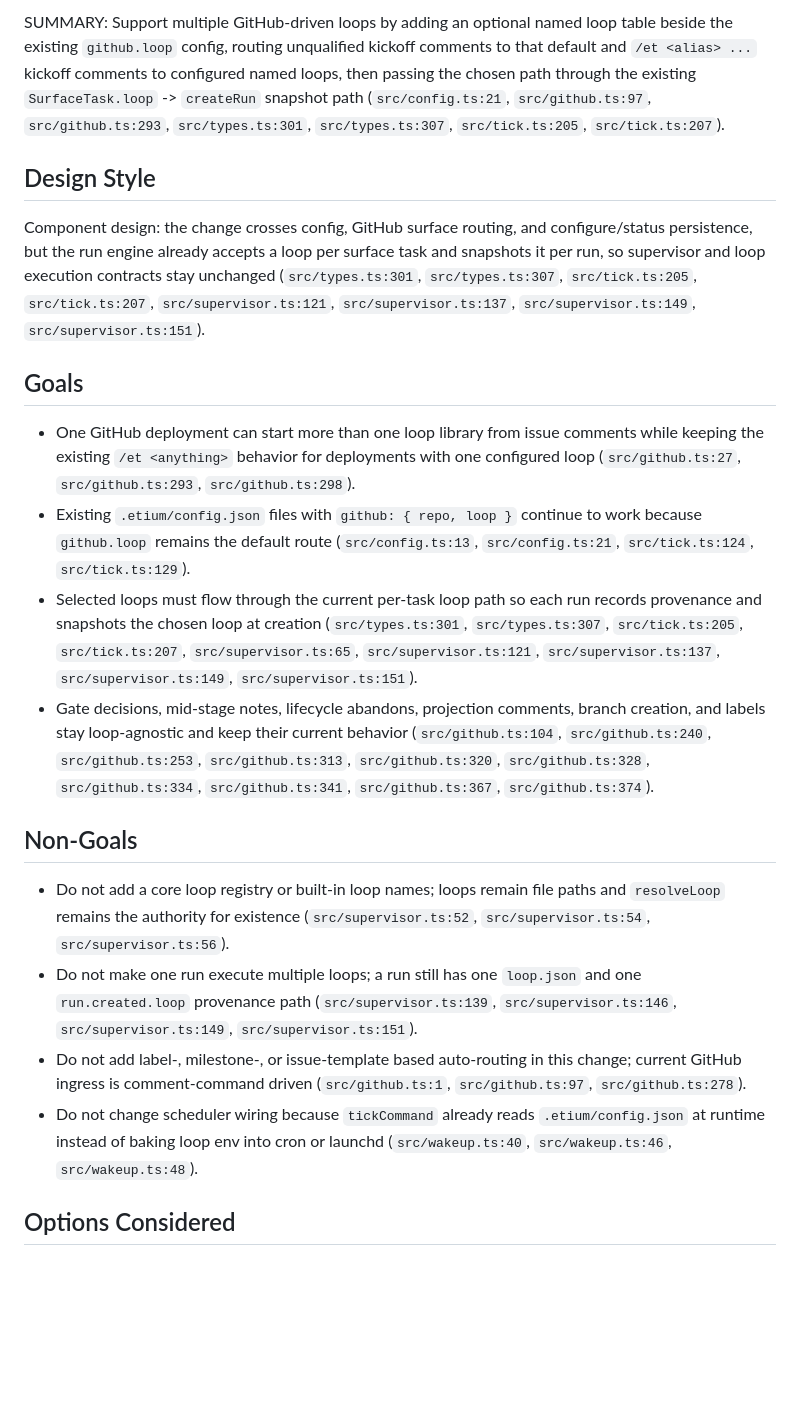
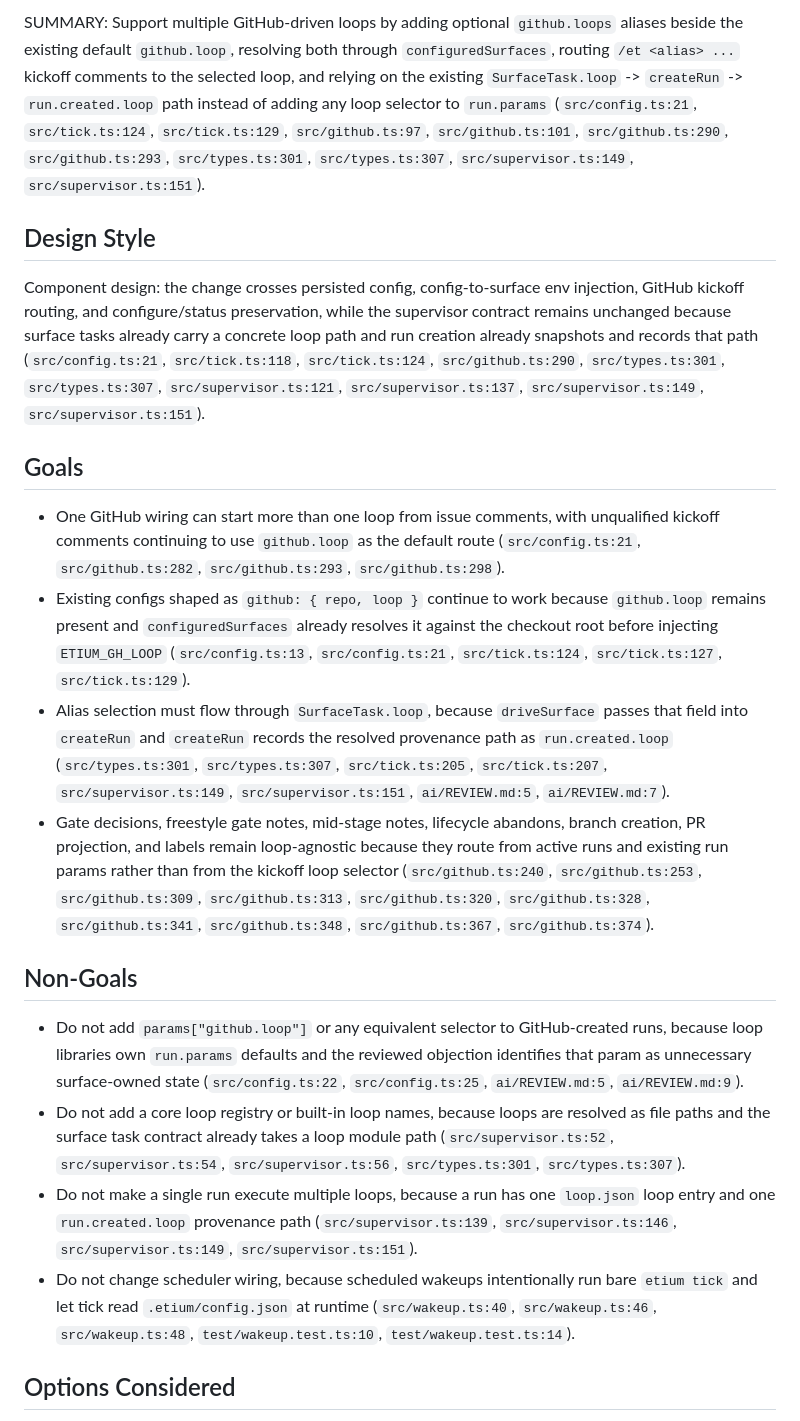
Before and after one commit to etium-dev/core, a Markdown page: ai/DESIGN.md, the part around one of its changes. GitHub-like rendering; blank space fills up the shorter version.

Commit message:
ai: design

```diff
--- a/ai/DESIGN.md
+++ b/ai/DESIGN.md
@@ -1,22 +1,22 @@
-SUMMARY: Support multiple GitHub-driven loops by adding an optional named loop table beside the existing `github.loop` config, routing unqualified kickoff comments to that default and `/et <alias> ...` kickoff comments to configured named loops, then passing the chosen path through the existing `SurfaceTask.loop` -> `createRun` snapshot path (`src/config.ts:21`, `src/github.ts:97`, `src/github.ts:293`, `src/types.ts:301`, `src/types.ts:307`, `src/tick.ts:205`, `src/tick.ts:207`).
+SUMMARY: Support multiple GitHub-driven loops by adding optional `github.loops` aliases beside the existing default `github.loop`, resolving both through `configuredSurfaces`, routing `/et <alias> ...` kickoff comments to the selected loop, and relying on the existing `SurfaceTask.loop` -> `createRun` -> `run.created.loop` path instead of adding any loop selector to `run.params` (`src/config.ts:21`, `src/tick.ts:124`, `src/tick.ts:129`, `src/github.ts:97`, `src/github.ts:101`, `src/github.ts:290`, `src/github.ts:293`, `src/types.ts:301`, `src/types.ts:307`, `src/supervisor.ts:149`, `src/supervisor.ts:151`).
 
 ## Design Style
 
-Component design: the change crosses config, GitHub surface routing, and configure/status persistence, but the run engine already accepts a loop per surface task and snapshots it per run, so supervisor and loop execution contracts stay unchanged (`src/types.ts:301`, `src/types.ts:307`, `src/tick.ts:205`, `src/tick.ts:207`, `src/supervisor.ts:121`, `src/supervisor.ts:137`, `src/supervisor.ts:149`, `src/supervisor.ts:151`).
+Component design: the change crosses persisted config, config-to-surface env injection, GitHub kickoff routing, and configure/status preservation, while the supervisor contract remains unchanged because surface tasks already carry a concrete loop path and run creation already snapshots and records that path (`src/config.ts:21`, `src/tick.ts:118`, `src/tick.ts:124`, `src/github.ts:290`, `src/types.ts:301`, `src/types.ts:307`, `src/supervisor.ts:121`, `src/supervisor.ts:137`, `src/supervisor.ts:149`, `src/supervisor.ts:151`).
 
 ## Goals
 
-- One GitHub deployment can start more than one loop library from issue comments while keeping the existing `/et <anything>` behavior for deployments with one configured loop (`src/github.ts:27`, `src/github.ts:293`, `src/github.ts:298`).
-- Existing `.etium/config.json` files with `github: { repo, loop }` continue to work because `github.loop` remains the default route (`src/config.ts:13`, `src/config.ts:21`, `src/tick.ts:124`, `src/tick.ts:129`).
-- Selected loops must flow through the current per-task loop path so each run records provenance and snapshots the chosen loop at creation (`src/types.ts:301`, `src/types.ts:307`, `src/tick.ts:205`, `src/tick.ts:207`, `src/supervisor.ts:65`, `src/supervisor.ts:121`, `src/supervisor.ts:137`, `src/supervisor.ts:149`, `src/supervisor.ts:151`).
-- Gate decisions, mid-stage notes, lifecycle abandons, projection comments, branch creation, and labels stay loop-agnostic and keep their current behavior (`src/github.ts:104`, `src/github.ts:240`, `src/github.ts:253`, `src/github.ts:313`, `src/github.ts:320`, `src/github.ts:328`, `src/github.ts:334`, `src/github.ts:341`, `src/github.ts:367`, `src/github.ts:374`).
+- One GitHub wiring can start more than one loop from issue comments, with unqualified kickoff comments continuing to use `github.loop` as the default route (`src/config.ts:21`, `src/github.ts:282`, `src/github.ts:293`, `src/github.ts:298`).
+- Existing configs shaped as `github: { repo, loop }` continue to work because `github.loop` remains present and `configuredSurfaces` already resolves it against the checkout root before injecting `ETIUM_GH_LOOP` (`src/config.ts:13`, `src/config.ts:21`, `src/tick.ts:124`, `src/tick.ts:127`, `src/tick.ts:129`).
+- Alias selection must flow through `SurfaceTask.loop`, because `driveSurface` passes that field into `createRun` and `createRun` records the resolved provenance path as `run.created.loop` (`src/types.ts:301`, `src/types.ts:307`, `src/tick.ts:205`, `src/tick.ts:207`, `src/supervisor.ts:149`, `src/supervisor.ts:151`, `ai/REVIEW.md:5`, `ai/REVIEW.md:7`).
+- Gate decisions, freestyle gate notes, mid-stage notes, lifecycle abandons, branch creation, PR projection, and labels remain loop-agnostic because they route from active runs and existing run params rather than from the kickoff loop selector (`src/github.ts:240`, `src/github.ts:253`, `src/github.ts:309`, `src/github.ts:313`, `src/github.ts:320`, `src/github.ts:328`, `src/github.ts:341`, `src/github.ts:348`, `src/github.ts:367`, `src/github.ts:374`).
 
 ## Non-Goals
 
-- Do not add a core loop registry or built-in loop names; loops remain file paths and `resolveLoop` remains the authority for existence (`src/supervisor.ts:52`, `src/supervisor.ts:54`, `src/supervisor.ts:56`).
-- Do not make one run execute multiple loops; a run still has one `loop.json` and one `run.created.loop` provenance path (`src/supervisor.ts:139`, `src/supervisor.ts:146`, `src/supervisor.ts:149`, `src/supervisor.ts:151`).
-- Do not add label-, milestone-, or issue-template based auto-routing in this change; current GitHub ingress is comment-command driven (`src/github.ts:1`, `src/github.ts:97`, `src/github.ts:278`).
-- Do not change scheduler wiring because `tickCommand` already reads `.etium/config.json` at runtime instead of baking loop env into cron or launchd (`src/wakeup.ts:40`, `src/wakeup.ts:46`, `src/wakeup.ts:48`).
+- Do not add `params["github.loop"]` or any equivalent selector to GitHub-created runs, because loop libraries own `run.params` defaults and the reviewed objection identifies that param as unnecessary surface-owned state (`src/config.ts:22`, `src/config.ts:25`, `ai/REVIEW.md:5`, `ai/REVIEW.md:9`).
+- Do not add a core loop registry or built-in loop names, because loops are resolved as file paths and the surface task contract already takes a loop module path (`src/supervisor.ts:52`, `src/supervisor.ts:54`, `src/supervisor.ts:56`, `src/types.ts:301`, `src/types.ts:307`).
+- Do not make a single run execute multiple loops, because a run has one `loop.json` loop entry and one `run.created.loop` provenance path (`src/supervisor.ts:139`, `src/supervisor.ts:146`, `src/supervisor.ts:149`, `src/supervisor.ts:151`).
+- Do not change scheduler wiring, because scheduled wakeups intentionally run bare `etium tick` and let tick read `.etium/config.json` at runtime (`src/wakeup.ts:40`, `src/wakeup.ts:46`, `src/wakeup.ts:48`, `test/wakeup.test.ts:10`, `test/wakeup.test.ts:14`).
 
 ## Options Considered
 
```
Also changed, not shown: other parts of ai/DESIGN.md (+23 -12 lines).
